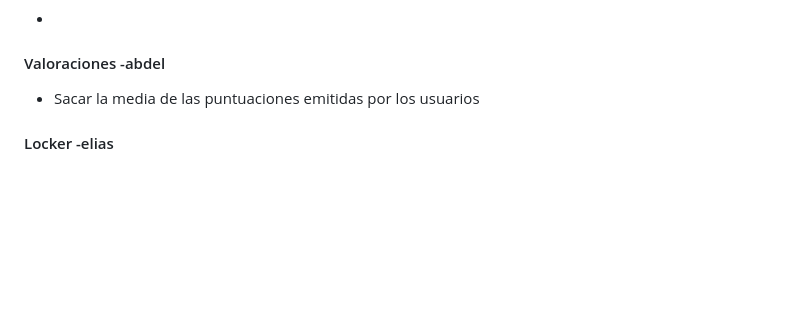
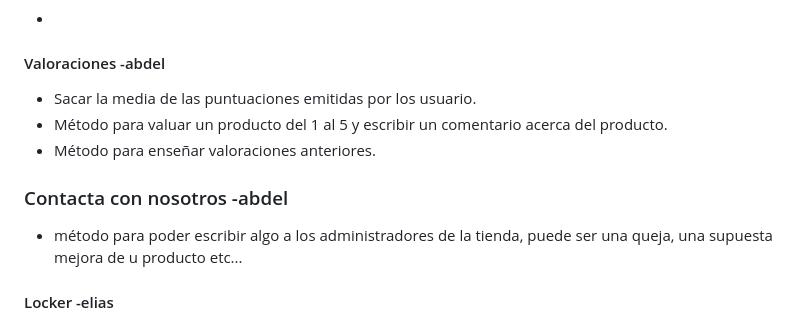
Before and after one commit to eip8-ua/hada-grupo, a Markdown page: README.md, the part around the change. Drawn GitHub-style; blank space fills up the shorter version.

Commit message:
Y8485131P Update README.md

```diff
--- a/README.md
+++ b/README.md
@@ -62,7 +62,11 @@ La parte privada permite a los usuarios con cuenta de cliente añadir productos
 #### Testimonial  -Lucas
 -
 #### Valoraciones  -abdel
--  Sacar la media de las puntuaciones emitidas por los usuarios
+- Sacar la media de las puntuaciones emitidas por los usuario.
+- Método para valuar un producto del 1 al 5 y escribir un comentario acerca del producto.
+- Método para enseñar valoraciones anteriores.
+### Contacta con nosotros -abdel
+- método para poder escribir algo a los administradores de la tienda, puede ser una queja, una supuesta mejora de u producto etc...
 #### Locker -elias
 -  Obtener todos los lockers dada una provincia??
 -  Obtener todos los lockers
```
